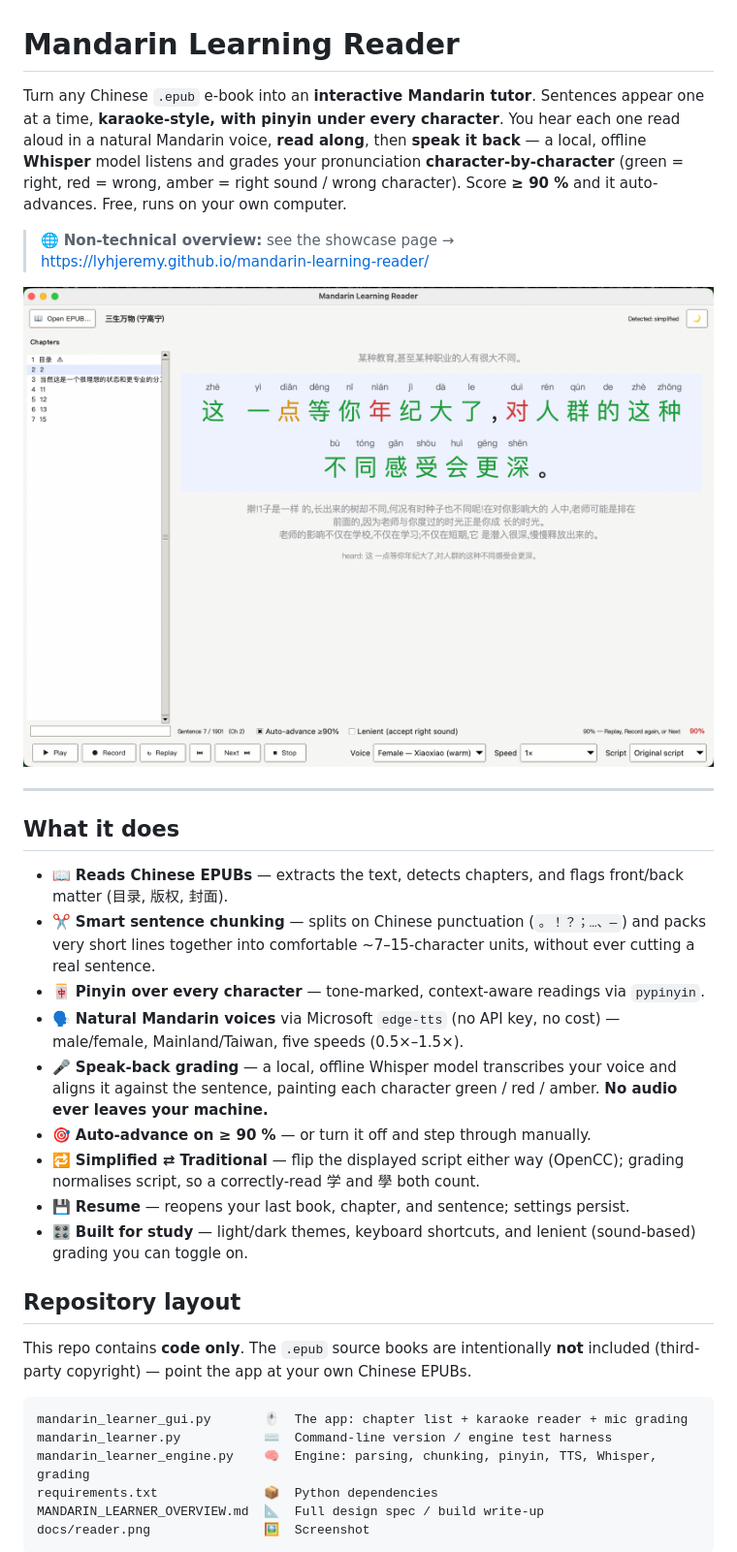
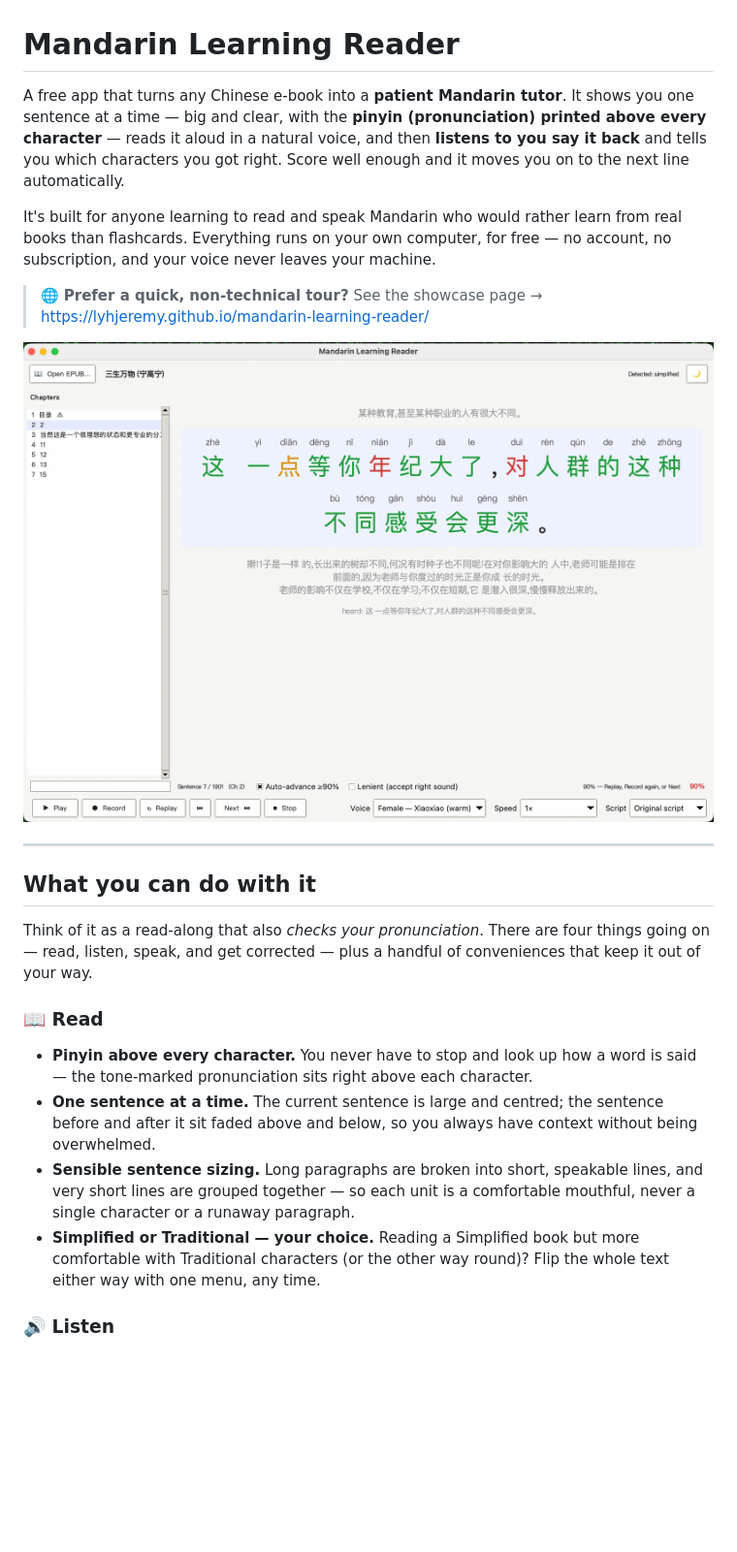
Before and after one commit to lyhjeremy/mandarin-learning-reader, a Markdown page: README.md, the part around the change printed below. Shown: that part at 97% size. Rendered like a GitHub page; blank space fills up the shorter version.

````diff
--- a/README.md
+++ b/README.md
@@ -1,13 +1,15 @@
 # Mandarin Learning Reader
 
-Turn any Chinese `.epub` e-book into an **interactive Mandarin tutor**. Sentences
-appear one at a time, **karaoke-style, with pinyin under every character**. You
-hear each one read aloud in a natural Mandarin voice, **read along**, then
-**speak it back** — a local, offline **Whisper** model listens and grades your
-pronunciation **character-by-character** (green = right, red = wrong,
-amber = right sound / wrong character). Score **≥ 90 %** and it auto-advances.
-Free, runs on your own computer.
+A free app that turns any Chinese e-book into a **patient Mandarin tutor**. It
+shows you one sentence at a time — big and clear, with the **pinyin
+(pronunciation) printed above every character** — reads it aloud in a natural
+voice, and then **listens to you say it back** and tells you which characters you
+got right. Score well enough and it moves you on to the next line automatically.
 
-> 🌐 **Non-technical overview:** see the showcase page →
+It's built for anyone learning to read and speak Mandarin who would rather learn
+from real books than flashcards. Everything runs on your own computer, for free —
+no account, no subscription, and your voice never leaves your machine.
+
+> 🌐 **Prefer a quick, non-technical tour?** See the showcase page →
 > https://lyhjeremy.github.io/mandarin-learning-reader/
 
@@ -15,39 +17,25 @@ Free, runs on your own computer.
 
 ---
 
-## What it does
+## What you can do with it
 
-- 📖 **Reads Chinese EPUBs** — extracts the text, detects chapters, and flags
-  front/back matter (目录, 版权, 封面).
-- ✂️ **Smart sentence chunking** — splits on Chinese punctuation (`。！？；…、—`)
-  and packs very short lines together into comfortable ~7–15-character units,
-  without ever cutting a real sentence.
-- 🀄 **Pinyin over every character** — tone-marked, context-aware readings via
-  `pypinyin`.
-- 🗣️ **Natural Mandarin voices** via Microsoft `edge-tts` (no API key, no cost) —
-  male/female, Mainland/Taiwan, five speeds (0.5×–1.5×).
-- 🎤 **Speak-back grading** — a local, offline Whisper model transcribes your
-  voice and aligns it against the sentence, painting each character green / red /
-  amber. **No audio ever leaves your machine.**
-- 🎯 **Auto-advance on ≥ 90 %** — or turn it off and step through manually.
-- 🔁 **Simplified ⇄ Traditional** — flip the displayed script either way (OpenCC);
-  grading normalises script, so a correctly-read 学 and 學 both count.
-- 💾 **Resume** — reopens your last book, chapter, and sentence; settings persist.
-- 🎛️ **Built for study** — light/dark themes, keyboard shortcuts, and lenient
-  (sound-based) grading you can toggle on.
+Think of it as a read-along that also *checks your pronunciation*. There are four
+things going on — read, listen, speak, and get corrected — plus a handful of
+conveniences that keep it out of your way.
 
-## Repository layout
+### 📖 Read
 
-This repo contains **code only**. The `.epub` source books are intentionally
-**not** included (third-party copyright) — point the app at your own Chinese
-EPUBs.
+- **Pinyin above every character.** You never have to stop and look up how a word
+  is said — the tone-marked pronunciation sits right above each character.
+- **One sentence at a time.** The current sentence is large and centred; the
+  sentence before and after it sit faded above and below, so you always have
+  context without being overwhelmed.
+- **Sensible sentence sizing.** Long paragraphs are broken into short, speakable
+  lines, and very short lines are grouped together — so each unit is a
+  comfortable mouthful, never a single character or a runaway paragraph.
+- **Simplified or Traditional — your choice.** Reading a Simplified book but more
+  comfortable with Traditional characters (or the other way round)? Flip the whole
+  text either way with one menu, any time.
 
-```
-mandarin_learner_gui.py       🖱️  The app: chapter list + karaoke reader + mic grading
-mandarin_learner.py           ⌨️  Command-line version / engine test harness
-mandarin_learner_engine.py    🧠  Engine: parsing, chunking, pinyin, TTS, Whisper, grading
-requirements.txt              📦  Python dependencies
-MANDARIN_LEARNER_OVERVIEW.md  📐  Full design spec / build write-up
-docs/reader.png               🖼️  Screenshot
-```
+### 🔊 Listen
 
````
Also changed, not shown: other parts of README.md (+126 -48 lines), docs/reader-read.png (added).
